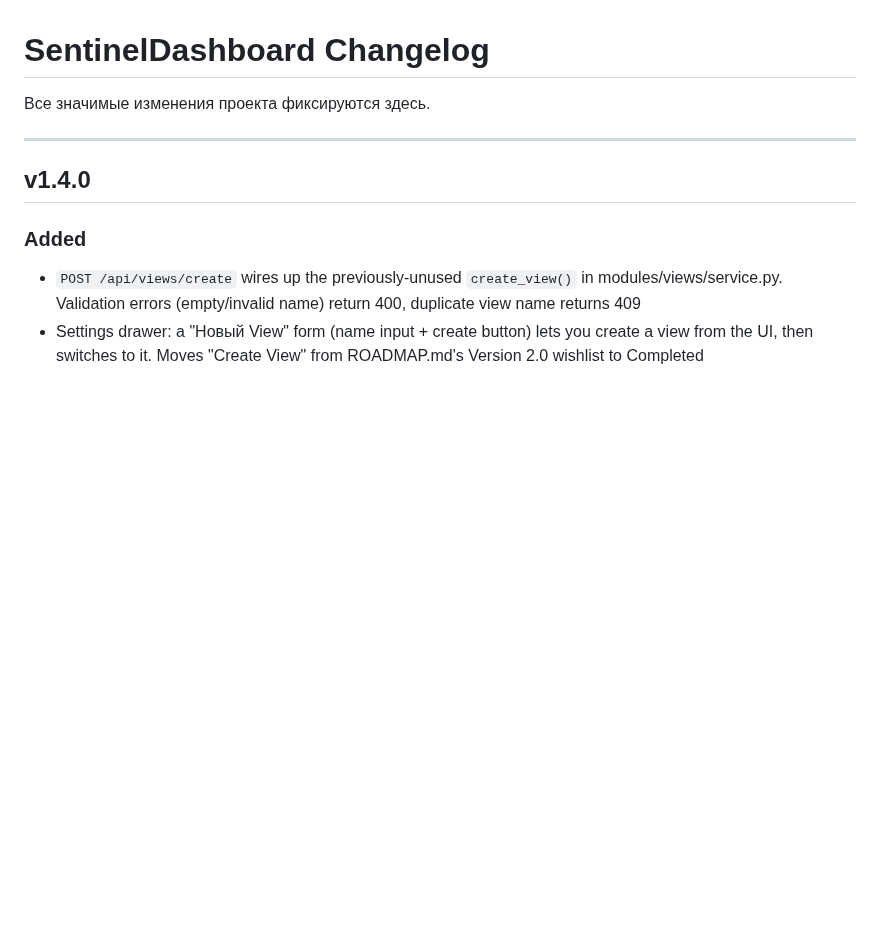
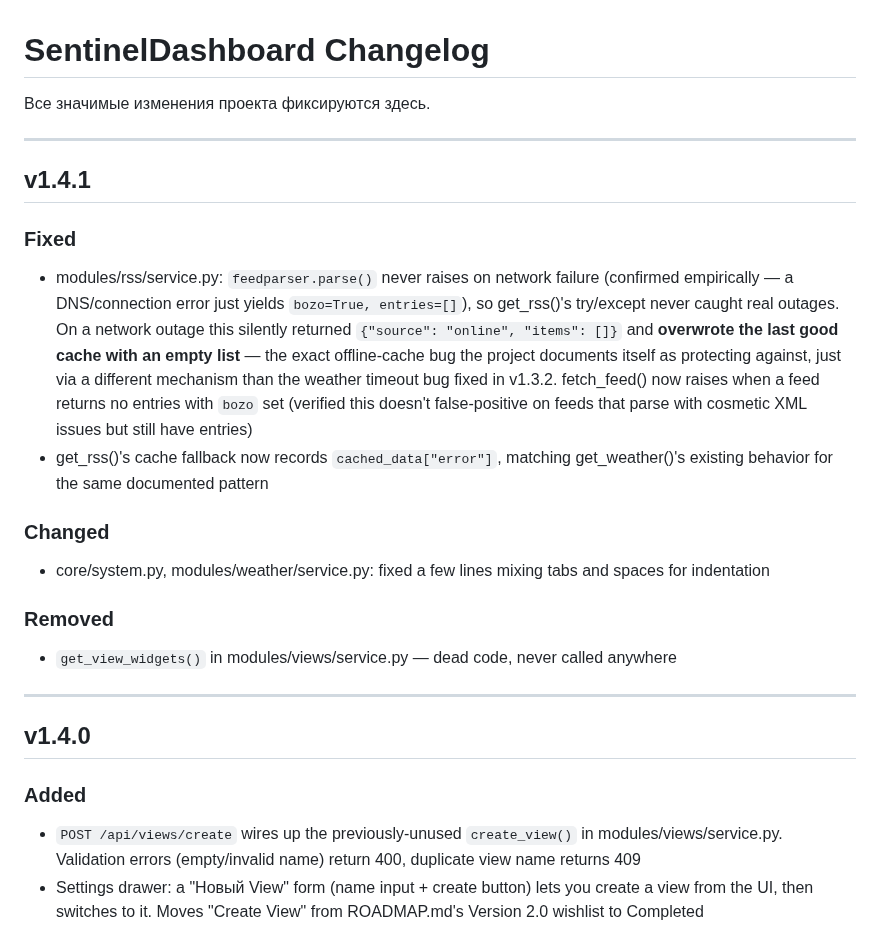
Before and after one commit to Sonnik73/SentinelDashboard, a Markdown page: CHANGELOG.md, the part around the change. Rendered like a GitHub page; blank space fills up the shorter version.

Commit message:
v1.4.1 Update CHANGELOG

```diff
--- a/CHANGELOG.md
+++ b/CHANGELOG.md
@@ -1,6 +1,20 @@
 # SentinelDashboard Changelog
 
 Все значимые изменения проекта фиксируются здесь.
+
+---
+
+## v1.4.1
+
+### Fixed
+- modules/rss/service.py: `feedparser.parse()` never raises on network failure (confirmed empirically — a DNS/connection error just yields `bozo=True, entries=[]`), so get_rss()'s try/except never caught real outages. On a network outage this silently returned `{"source": "online", "items": []}` and **overwrote the last good cache with an empty list** — the exact offline-cache bug the project documents itself as protecting against, just via a different mechanism than the weather timeout bug fixed in v1.3.2. fetch_feed() now raises when a feed returns no entries with `bozo` set (verified this doesn't false-positive on feeds that parse with cosmetic XML issues but still have entries)
+- get_rss()'s cache fallback now records `cached_data["error"]`, matching get_weather()'s existing behavior for the same documented pattern
+
+### Changed
+- core/system.py, modules/weather/service.py: fixed a few lines mixing tabs and spaces for indentation
+
+### Removed
+- `get_view_widgets()` in modules/views/service.py — dead code, never called anywhere
 
 ---
 
```
